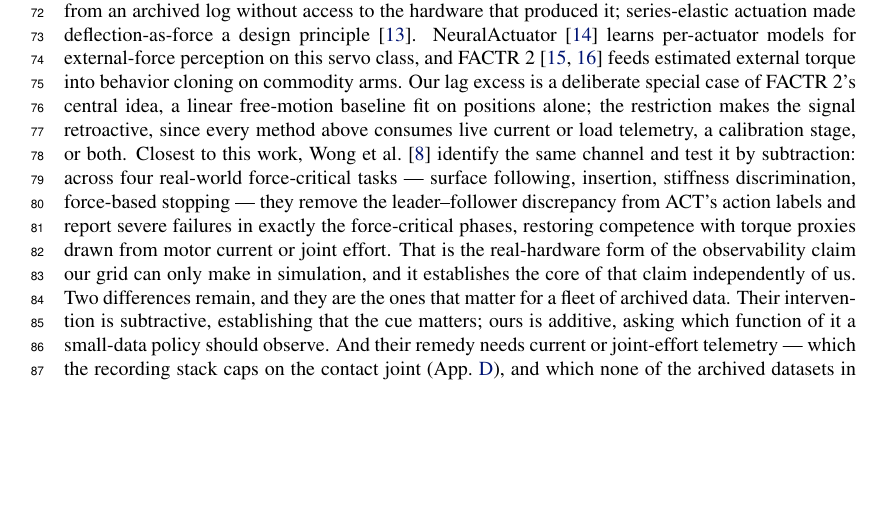
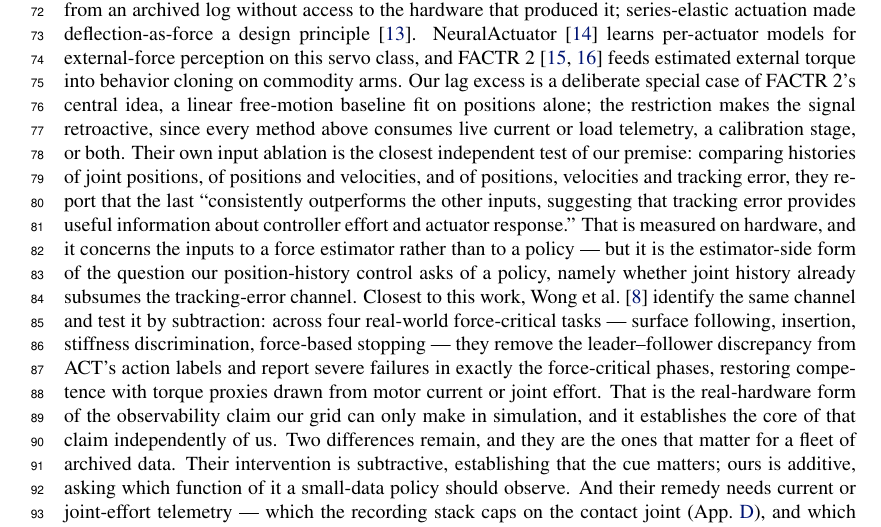
Before and after one commit to luaiabuelsamen/so101-bench, a LaTeX paper (paper/main.tex): part of page 3 of 15, cut so that both start at the same text, the shorter picture padded with empty space. Compiled offline with pdfLaTeX.

Commit message:
Sec 2: FACTR 2's own ablation corroborates the premise on hardware
Their appendix compares force-estimator input histories -- joint positions,
positions and velocities, and positions/velocities/tracking error -- and reports
the last 'consistently outperforms the other inputs, suggesting that tracking
error provides useful information about controller effort and actuator
response'. Verified verbatim against arxiv.org/html/2606.12406v1.

Stated with the limit that matters: it concerns the inputs to a force estimator,
not to a policy. It is the estimator-side form of the question arm G asks of a
policy -- whether joint history already subsumes the channel -- which is why it
is corroboration rather than a result we can borrow.

With wong2026beyond removing the cue and failing, and this adding it and
winning, the observability premise now has hardware evidence from two
independent groups. That bears directly on the standing objection that our
learning results are simulated.

Found by the parallel session; independently verified here.

Co-Authored-By: Claude Fable 5 <noreply@anthropic.com>

```diff
--- a/paper/main.tex
+++ b/paper/main.tex
@@ -150,7 +150,16 @@ torque into behavior cloning on commodity arms. Our lag excess is a
 deliberate special case of FACTR~2's central idea, a linear free-motion
 baseline fit on positions alone; the restriction makes the signal
 retroactive, since every method above consumes live current or load
-telemetry, a calibration stage, or both. Closest to this work,
+telemetry, a calibration stage, or both. Their own input ablation is the
+closest independent test of our premise: comparing histories of joint
+positions, of positions and velocities, and of positions, velocities and
+tracking error, they report that the last ``consistently outperforms the
+other inputs, suggesting that tracking error provides useful information
+about controller effort and actuator response.'' That is measured on
+hardware, and it concerns the inputs to a force estimator rather than to
+a policy --- but it is the estimator-side form of the question our
+position-history control asks of a policy, namely whether joint history
+already subsumes the tracking-error channel. Closest to this work,
 \citet{wong2026beyond} identify the same channel and test it by
 subtraction: across four real-world force-critical tasks --- surface
 following, insertion, stiffness discrimination, force-based stopping ---
```
